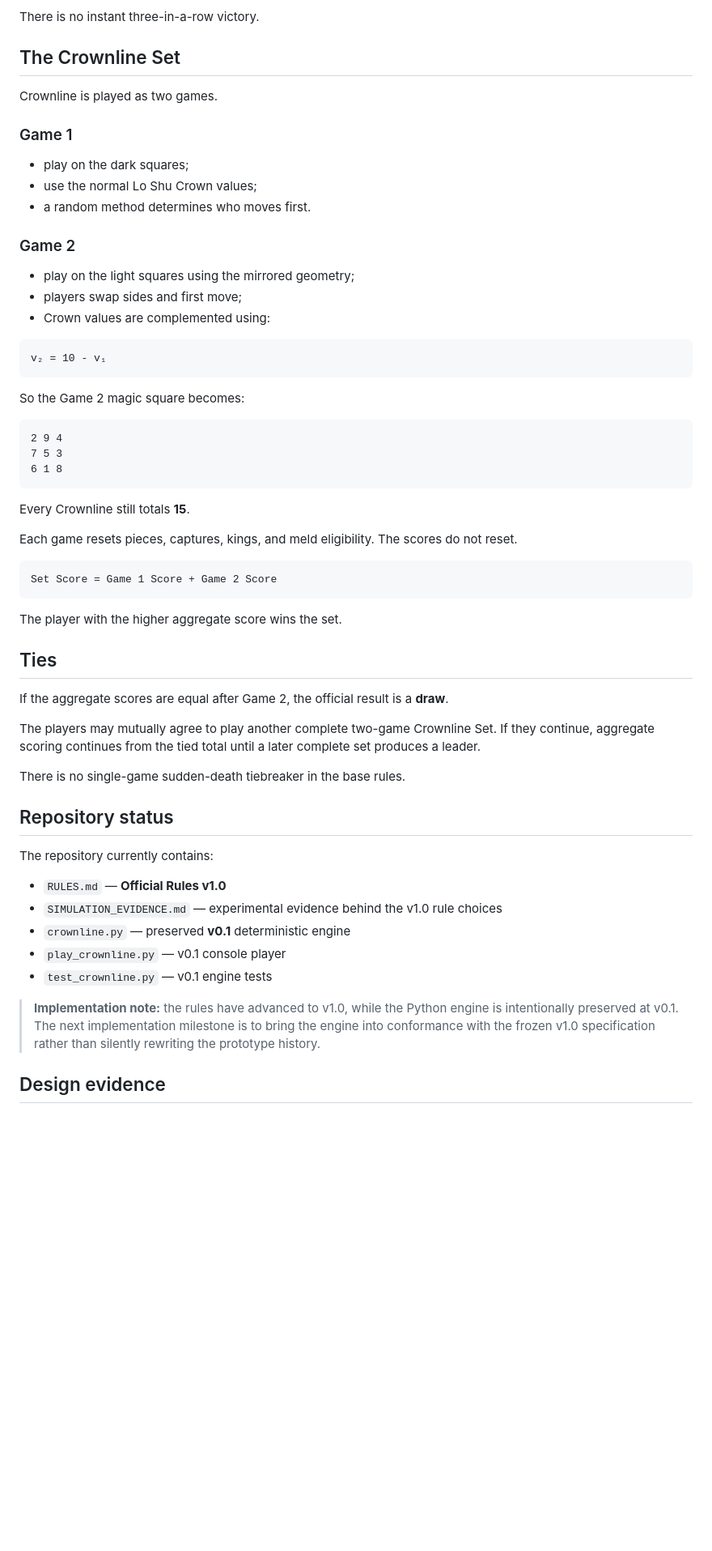
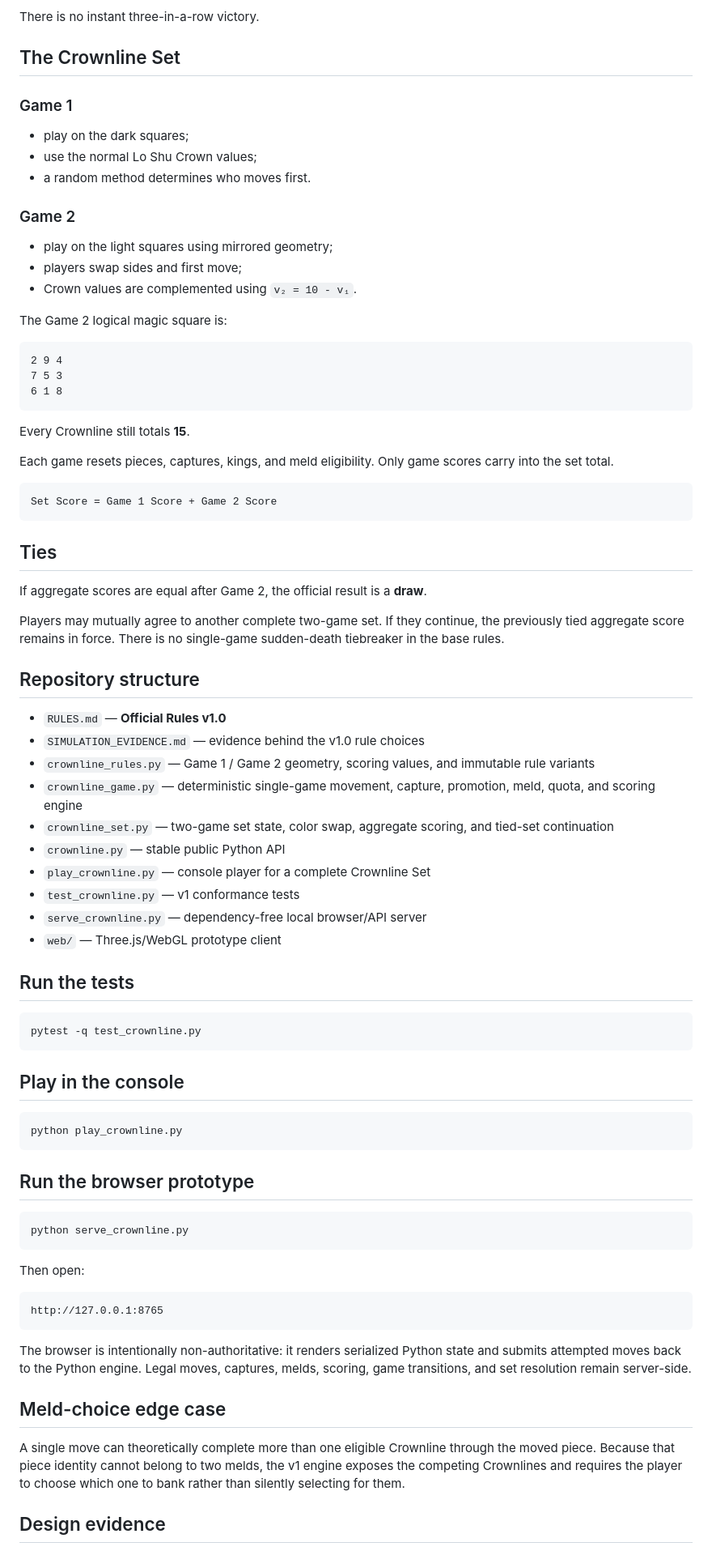
Before and after one commit to JosephJMWalker-MBA/crownline, a Markdown page: README.md, the part around one of its changes. Shown at 81% size. Drawn GitHub-style; blank space fills up the shorter version.

Commit message:
Document v1 engine and WebGL prototype

````diff
--- a/README.md
+++ b/README.md
@@ -48,8 +48,6 @@ There is no instant three-in-a-row victory.
 
 ## The Crownline Set
 
-Crownline is played as two games.
-
 ### Game 1
 
 - play on the dark squares;
@@ -58,15 +56,11 @@ Crownline is played as two games.
 
 ### Game 2
 
-- play on the light squares using the mirrored geometry;
+- play on the light squares using mirrored geometry;
 - players swap sides and first move;
-- Crown values are complemented using:
+- Crown values are complemented using `v₂ = 10 - v₁`.
 
-```text
-v₂ = 10 - v₁
-```
-
-So the Game 2 magic square becomes:
+The Game 2 logical magic square is:
 
 ```text
 2 9 4
@@ -76,33 +70,60 @@ So the Game 2 magic square becomes:
 
 Every Crownline still totals **15**.
 
-Each game resets pieces, captures, kings, and meld eligibility. The scores do not reset.
+Each game resets pieces, captures, kings, and meld eligibility. Only game scores carry into the set total.
 
 ```text
 Set Score = Game 1 Score + Game 2 Score
 ```
 
-The player with the higher aggregate score wins the set.
-
 ## Ties
 
-If the aggregate scores are equal after Game 2, the official result is a **draw**.
+If aggregate scores are equal after Game 2, the official result is a **draw**.
 
-The players may mutually agree to play another complete two-game Crownline Set. If they continue, aggregate scoring continues from the tied total until a later complete set produces a leader.
+Players may mutually agree to another complete two-game set. If they continue, the previously tied aggregate score remains in force. There is no single-game sudden-death tiebreaker in the base rules.
 
-There is no single-game sudden-death tiebreaker in the base rules.
-
-## Repository status
-
-The repository currently contains:
+## Repository structure
 
 - `RULES.md` — **Official Rules v1.0**
-- `SIMULATION_EVIDENCE.md` — experimental evidence behind the v1.0 rule choices
-- `crownline.py` — preserved **v0.1** deterministic engine
-- `play_crownline.py` — v0.1 console player
-- `test_crownline.py` — v0.1 engine tests
+- `SIMULATION_EVIDENCE.md` — evidence behind the v1.0 rule choices
+- `crownline_rules.py` — Game 1 / Game 2 geometry, scoring values, and immutable rule variants
+- `crownline_game.py` — deterministic single-game movement, capture, promotion, meld, quota, and scoring engine
+- `crownline_set.py` — two-game set state, color swap, aggregate scoring, and tied-set continuation
+- `crownline.py` — stable public Python API
+- `play_crownline.py` — console player for a complete Crownline Set
+- `test_crownline.py` — v1 conformance tests
+- `serve_crownline.py` — dependency-free local browser/API server
+- `web/` — Three.js/WebGL prototype client
 
-> **Implementation note:** the rules have advanced to v1.0, while the Python engine is intentionally preserved at v0.1. The next implementation milestone is to bring the engine into conformance with the frozen v1.0 specification rather than silently rewriting the prototype history.
+## Run the tests
+
+```bash
+pytest -q test_crownline.py
+```
+
+## Play in the console
+
+```bash
+python play_crownline.py
+```
+
+## Run the browser prototype
+
+```bash
+python serve_crownline.py
+```
+
+Then open:
+
+```text
+http://127.0.0.1:8765
+```
+
+The browser is intentionally non-authoritative: it renders serialized Python state and submits attempted moves back to the Python engine. Legal moves, captures, melds, scoring, game transitions, and set resolution remain server-side.
+
+## Meld-choice edge case
+
+A single move can theoretically complete more than one eligible Crownline through the moved piece. Because that piece identity cannot belong to two melds, the v1 engine exposes the competing Crownlines and requires the player to choose which one to bank rather than silently selecting for them.
 
 ## Design evidence
 
````
Also changed, not shown: other parts of README.md (+4 -6 lines).
